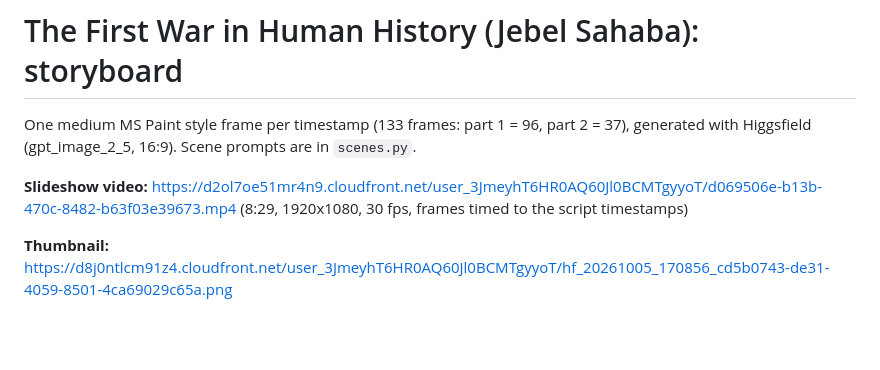
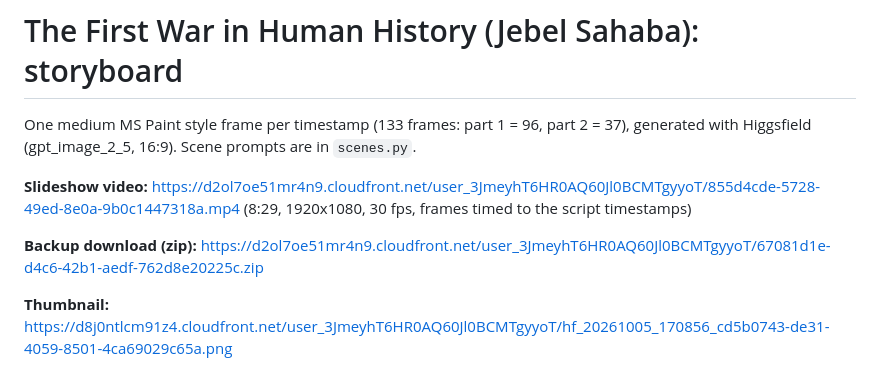
Before and after one commit to loulouoo/loulou, a Markdown page: first-war/STORYBOARD.md, the part around the change. Drawn GitHub-style; blank space fills up the shorter version.

Commit message:
Update First War slideshow link to a working upload
Co-Authored-By: Claude Opus 5.5 <noreply@anthropic.com>
Claude-Session: https://claude.ai/code/session_015V72N1T3Beret166EsTcrj

```diff
--- a/first-war/STORYBOARD.md
+++ b/first-war/STORYBOARD.md
@@ -2,7 +2,9 @@
 
 One medium MS Paint style frame per timestamp (133 frames: part 1 = 96, part 2 = 37), generated with Higgsfield (gpt_image_2_5, 16:9). Scene prompts are in `scenes.py`.
 
-**Slideshow video:** https://d2ol7oe51mr4n9.cloudfront.net/user_3JmeyhT6HR0AQ60Jl0BCMTgyyoT/d069506e-b13b-470c-8482-b63f03e39673.mp4 (8:29, 1920x1080, 30 fps, frames timed to the script timestamps)
+**Slideshow video:** https://d2ol7oe51mr4n9.cloudfront.net/user_3JmeyhT6HR0AQ60Jl0BCMTgyyoT/855d4cde-5728-49ed-8e0a-9b0c1447318a.mp4 (8:29, 1920x1080, 30 fps, frames timed to the script timestamps)
+
+**Backup download (zip):** https://d2ol7oe51mr4n9.cloudfront.net/user_3JmeyhT6HR0AQ60Jl0BCMTgyyoT/67081d1e-d4c6-42b1-aedf-762d8e20225c.zip
 
 **Thumbnail:** https://d8j0ntlcm91z4.cloudfront.net/user_3JmeyhT6HR0AQ60Jl0BCMTgyyoT/hf_20261005_170856_cd5b0743-de31-4059-8501-4ca69029c65a.png
 
```
